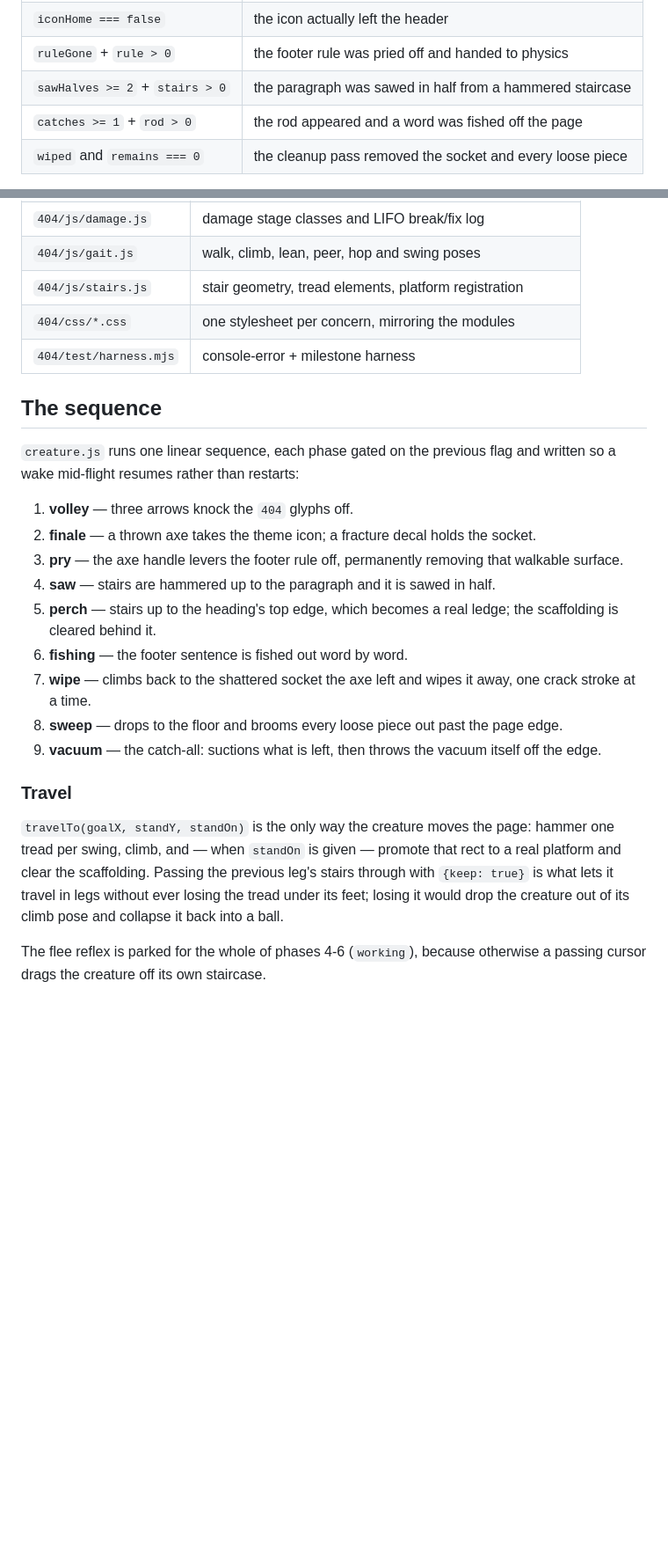
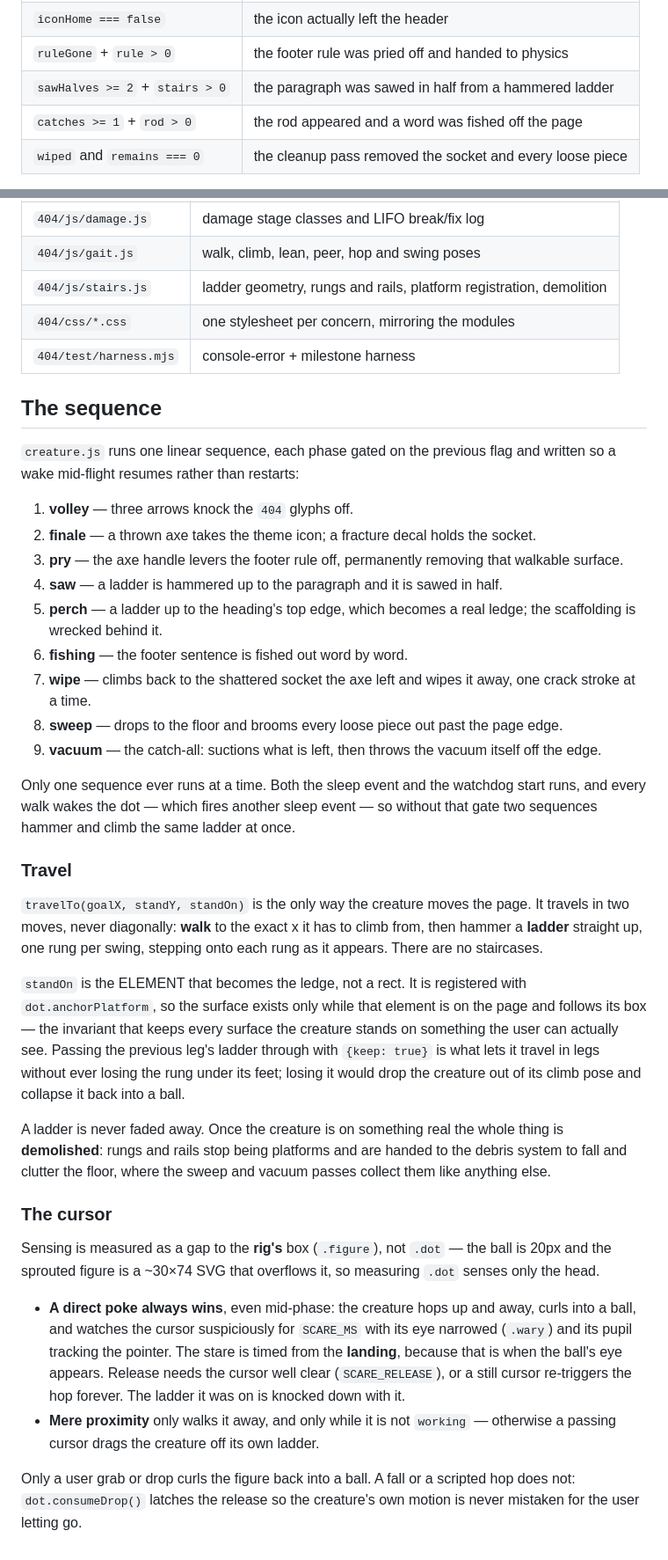
Before and after one commit to nikhi1g/nikhi1g.github.io, a Markdown page: AGENTS.md, 2 parts joined by grey strips. Shown at 88% size. GitHub-like rendering; blank space fills up the shorter version.

Commit message:
docs: ladders-only travel, cursor reflex, and the throttling trap
Records what changed: no staircases, travel is walk-then-ladder, ledges
are element-anchored, ladders are demolished into debris, one sequence at
a time, and the poke/proximity split in the cursor reflex.

Also notes that a backgrounded browser pane never reaches the later
phases, which makes a working sequence look stuck, and how to capture art
honestly when you do need to look at it.

```diff
--- a/AGENTS.md
+++ b/AGENTS.md
@@ -34,7 +34,7 @@ clean run. The harness therefore also asserts the observable end state:
 | `hole > 0` | the fracture decal took the theme icon's socket |
 | `iconHome === false` | the icon actually left the header |
 | `ruleGone` + `rule > 0` | the footer rule was pried off and handed to physics |
-| `sawHalves >= 2` + `stairs > 0` | the paragraph was sawed in half from a hammered staircase |
+| `sawHalves >= 2` + `stairs > 0` | the paragraph was sawed in half from a hammered ladder |
 | `catches >= 1` + `rod > 0` | the rod appeared and a word was fished off the page |
 | `wiped` and `remains === 0` | the cleanup pass removed the socket and every loose piece |
 
@@ -101,7 +109,7 @@ noise rather than a regression.
 | `404/js/glass.js` | procedural impact-fracture decal |
 | `404/js/damage.js` | damage stage classes and LIFO break/fix log |
 | `404/js/gait.js` | walk, climb, lean, peer, hop and swing poses |
-| `404/js/stairs.js` | stair geometry, tread elements, platform registration |
+| `404/js/stairs.js` | ladder geometry, rungs and rails, platform registration, demolition |
 | `404/css/*.css` | one stylesheet per concern, mirroring the modules |
 | `404/test/harness.mjs` | console-error + milestone harness |
 
@@ -114,9 +122,9 @@ and written so a wake mid-flight resumes rather than restarts:
 2. **finale** — a thrown axe takes the theme icon; a fracture decal holds the socket.
 3. **pry** — the axe handle levers the footer rule off, permanently removing
    that walkable surface.
-4. **saw** — stairs are hammered up to the paragraph and it is sawed in half.
-5. **perch** — stairs up to the heading's top edge, which becomes a real ledge;
-   the scaffolding is cleared behind it.
+4. **saw** — a ladder is hammered up to the paragraph and it is sawed in half.
+5. **perch** — a ladder up to the heading's top edge, which becomes a real ledge;
+   the scaffolding is wrecked behind it.
 6. **fishing** — the footer sentence is fished out word by word.
 7. **wipe** — climbs back to the shattered socket the axe left and wipes it
    away, one crack stroke at a time.
@@ -125,14 +133,45 @@ and written so a wake mid-flight resumes rather than restarts:
 9. **vacuum** — the catch-all: suctions what is left, then throws the vacuum
    itself off the edge.
 
+Only one sequence ever runs at a time. Both the sleep event and the watchdog
+start runs, and every walk wakes the dot — which fires another sleep event — so
+without that gate two sequences hammer and climb the same ladder at once.
+
 ### Travel
 
-`travelTo(goalX, standY, standOn)` is the only way the creature moves the page:
-hammer one tread per swing, climb, and — when `standOn` is given — promote that
-rect to a real platform and clear the scaffolding. Passing the previous leg's
-stairs through with `{keep: true}` is what lets it travel in legs without ever
-losing the tread under its feet; losing it would drop the creature out of its
-climb pose and collapse it back into a ball.
+`travelTo(goalX, standY, standOn)` is the only way the creature moves the page.
+It travels in two moves, never diagonally: **walk** to the exact x it has to
+climb from, then hammer a **ladder** straight up, one rung per swing, stepping
+onto each rung as it appears. There are no staircases.
 
-The flee reflex is parked for the whole of phases 4-6 (`working`), because
-otherwise a passing cursor drags the creature off its own staircase.
+`standOn` is the ELEMENT that becomes the ledge, not a rect. It is registered
+with `dot.anchorPlatform`, so the surface exists only while that element is on
+the page and follows its box — the invariant that keeps every surface the
+creature stands on something the user can actually see. Passing the previous
+leg's ladder through with `{keep: true}` is what lets it travel in legs without
+ever losing the rung under its feet; losing it would drop the creature out of
+its climb pose and collapse it back into a ball.
+
+A ladder is never faded away. Once the creature is on something real the whole
+thing is **demolished**: rungs and rails stop being platforms and are handed to
+the debris system to fall and clutter the floor, where the sweep and vacuum
+passes collect them like anything else.
+
+### The cursor
+
+Sensing is measured as a gap to the **rig's** box (`.figure`), not `.dot` — the
+ball is 20px and the sprouted figure is a ~30×74 SVG that overflows it, so
+measuring `.dot` senses only the head.
+
+- **A direct poke always wins**, even mid-phase: the creature hops up and away,
+  curls into a ball, and watches the cursor suspiciously for `SCARE_MS` with its
+  eye narrowed (`.wary`) and its pupil tracking the pointer. The stare is timed
+  from the **landing**, because that is when the ball's eye appears. Release
+  needs the cursor well clear (`SCARE_RELEASE`), or a still cursor re-triggers
+  the hop forever. The ladder it was on is knocked down with it.
+- **Mere proximity** only walks it away, and only while it is not `working` —
+  otherwise a passing cursor drags the creature off its own ladder.
+
+Only a user grab or drop curls the figure back into a ball. A fall or a scripted
+hop does not: `dot.consumeDrop()` latches the release so the creature's own
+motion is never mistaken for the user letting go.
```
Also changed, not shown: other parts of AGENTS.md (+9 -1 lines).
